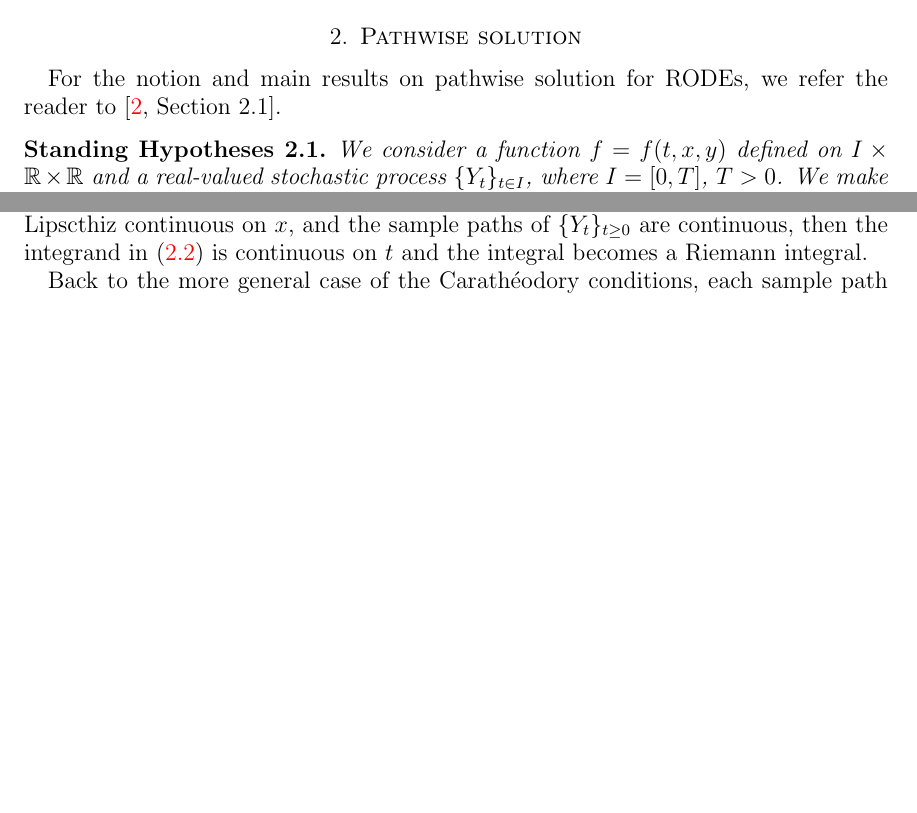
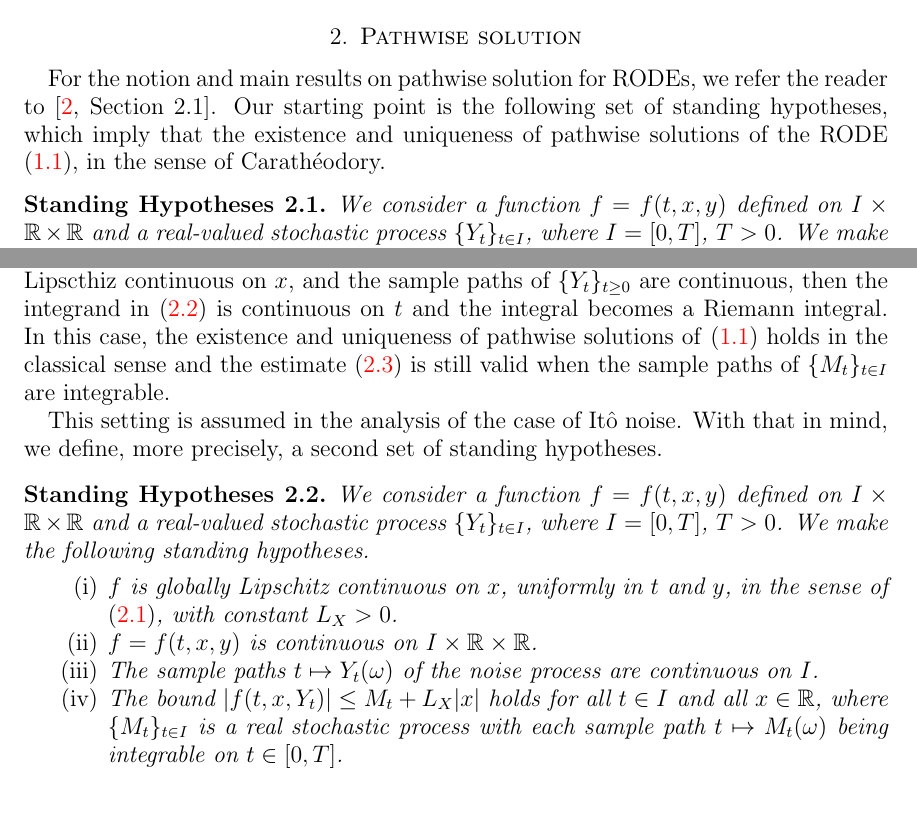
Before and after one commit to rmsrosa/rode_convergence_euler, a LaTeX paper (src/rode_conv_em.tex): two parts of pages 3 and 4 of 26 before the commit and two parts of pages 3 and 5 of 26 after it, joined at a grey line, cut so that both start at the same text, the shorter picture padded with empty space. Compiled offline with pdfLaTeX.

Commit message:
standing hyp 2

```diff
--- a/src/rode_conv_em.tex
+++ b/src/rode_conv_em.tex
@@ -290,10 +290,10 @@ In order to make the main idea clear cut, here are the options we have for estim
 \section{Pathwise solution}
 \label{secpathwisesolution}
 
-For the notion and main results on pathwise solution for RODEs, we refer the reader to \cite[Section 2.1]{HanKloeden2017}.
+For the notion and main results on pathwise solution for RODEs, we refer the reader to \cite[Section 2.1]{HanKloeden2017}. Our starting point is the following set of standing hypotheses, which imply that the existence and uniqueness of pathwise solutions of the RODE \eqref{rodeeq}, in the sense of Carath\'eodory.
 
 \begin{stdhyp}
-    \label{standinghypotheses}
+    \label{standinghypotheses1}
     We consider a function $f=f(t, x, y)$ defined on $I\times \mathbb{R}\times\mathbb{R}$ and a real-valued stochastic process $\{Y_t\}_{t\in I}$, where $I=[0, T]$, $T > 0$. We make the following standing hypotheses.
     \begin{enumerate}
         \item $f$ is globally Lipschitz continuous on $x$, uniformly in $t$ and $y$, i.e. there exists a constant $L_X > 0$ such that
@@ -320,9 +320,7 @@ has a unique solution, in the Lebesgue sense, for each realization $X_0 = X_0(\o
 
 The family of pathwise solutions, $(t, \omega) \mapsto X_t(\omega)$, is measurable (see \cite[Section 2.1.2]{HanKloeden2017}) and, hence, give rise to a well-defined stochastic process $\{X_t\}_{t\in I}$.
 
-When $f=f(t, x, y)$ is continuous on all three variables, as well as uniformly globally Lipscthiz continuous on $x$, and the sample paths of $\{Y_t\}_{t\geq 0}$ are continuous, then the integrand in \eqref{integralrodeform} is continuous on $t$ and the integral becomes a Riemann integral.
-
-Back to the more general case of the Carath\'eodory conditions, each sample path solution $t \mapsto X_t(\omega)$ is bounded by
+Each sample path solution $t \mapsto X_t(\omega)$ is bounded by
 \begin{equation}
     \label{XtboundLXMt}
     |X_t| \leq \left(|X_0| + \int_0^t M_s\;\mathrm{d}s\right) e^{L_X t}, \quad \forall t\in I.
@@ -348,3 +346,16 @@ In special \emph{dissipative} cases, depending on the structure of the equation,
 
 Due to the diverse ways in which to control the solution, we leave further hypotheses to the applications.
 
+When $f=f(t, x, y)$ is continuous on all three variables, as well as uniformly globally Lipscthiz continuous on $x$, and the sample paths of $\{Y_t\}_{t\geq 0}$ are continuous, then the integrand in \eqref{integralrodeform} is continuous on $t$ and the integral becomes a Riemann integral. In this case, the existence and uniqueness of pathwise solutions of \eqref{rodeeq} holds in the classical sense and the estimate \eqref{XtboundLXMt} is still valid when the sample paths of $\{M_t\}_{t\in I}$ are integrable.
+
+This setting is assumed in the analysis of the case of It\^o noise. With that in mind, we define, more precisely, a second set of standing hypotheses.
+
+\begin{stdhyp}
+    \label{standinghypotheses2}
+    We consider a function $f=f(t, x, y)$ defined on $I\times \mathbb{R}\times\mathbb{R}$ and a real-valued stochastic process $\{Y_t\}_{t\in I}$, where $I=[0, T]$, $T > 0$. We make the following standing hypotheses.
+    \begin{enumerate}
+        \item $f$ is globally Lipschitz continuous on $x$, uniformly in $t$ and $y$, in the sense of \eqref{Lxassumptionbasic}, with constant $L_X > 0$.
+        \item $f = f(t, x, y)$ is continuous on $I\times \mathbb{R}\times \mathbb{R}$.
+        \item The sample paths $t\mapsto Y_t(\omega)$ of the noise process are continuous on $I$.
+        \item The bound $|f(t, x, Y_t)| \leq M_t + L_X|x|$ holds for all $t\in I$ and all $x\in\mathbb{R}$, where $\{M_t\}_{t\in I}$ is a real stochastic process with each sample path $t\mapsto M_t(\omega)$ being integrable on $t\in [0, T]$.
+    \end{enumerate}
```
Also changed, not shown: src/rode_conv_em.pdf, src/rode_conv_em.tex (16 more changed lines).
